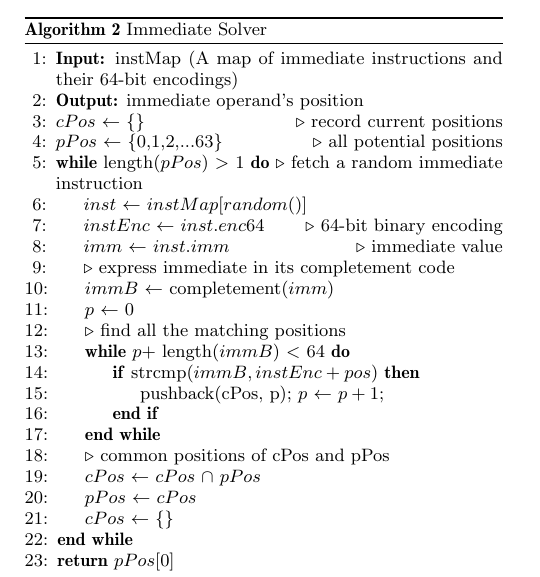
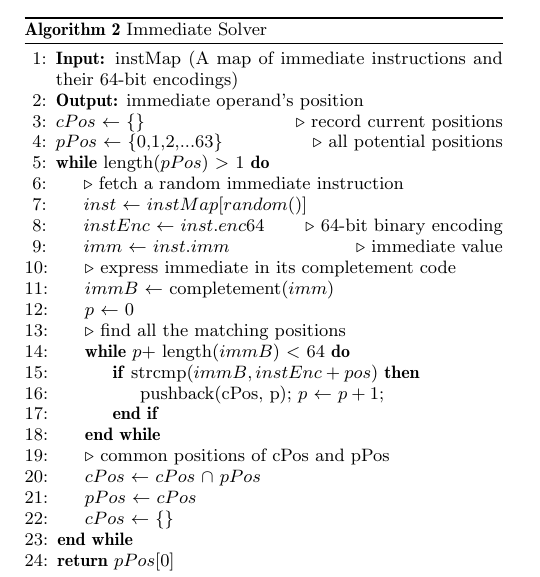
Before and after one commit to fruitfly1026/SGEMM, a LaTeX paper (sgemm.tex, which reads text/solver.tex): part of one column of page 3 of 12, cut so that both start at the same text. Compiled offline with pdfLaTeX.

Commit message:
minor algo 2

```diff
--- a/text/solver.tex
+++ b/text/solver.tex
@@ -29,7 +29,7 @@ modifier for {\tt LD} and {\tt LDG} are at different binary positions. So we pro
 	  % \LineComment {check if position is unique}
       \While {length($pPos$) $>$ 1}
       % \While {$pPos$ $\neq$ NULL}
-      \Comment fetch a random immediate instruction
+      \LineComment fetch a random immediate instruction
       \State $inst$ $\gets$ $instMap[random()]$
       \State $instEnc$ $\gets$ $inst.enc64$ \Comment 64-bit binary encoding
       \State $imm$ $\gets$ $inst.imm$ \Comment immediate value
@@ -39,7 +39,7 @@ modifier for {\tt LD} and {\tt LDG} are at different binary positions. So we pro
       % \State $immLen$ $\gets$ length($immBin$)
       % \LineComment {match immBin in 64-bit encoding}
       \LineComment {find all the matching positions}
-      \While {$p$+ length($immB$) < $64$}
+      \While {$p+$ length($immB$) < $64$}
       \If {strcmp($immB,instEnc+pos$)}
       \State pushback(cPos, p); $p$ $\gets$ $p+1$;
       \EndIf
```
